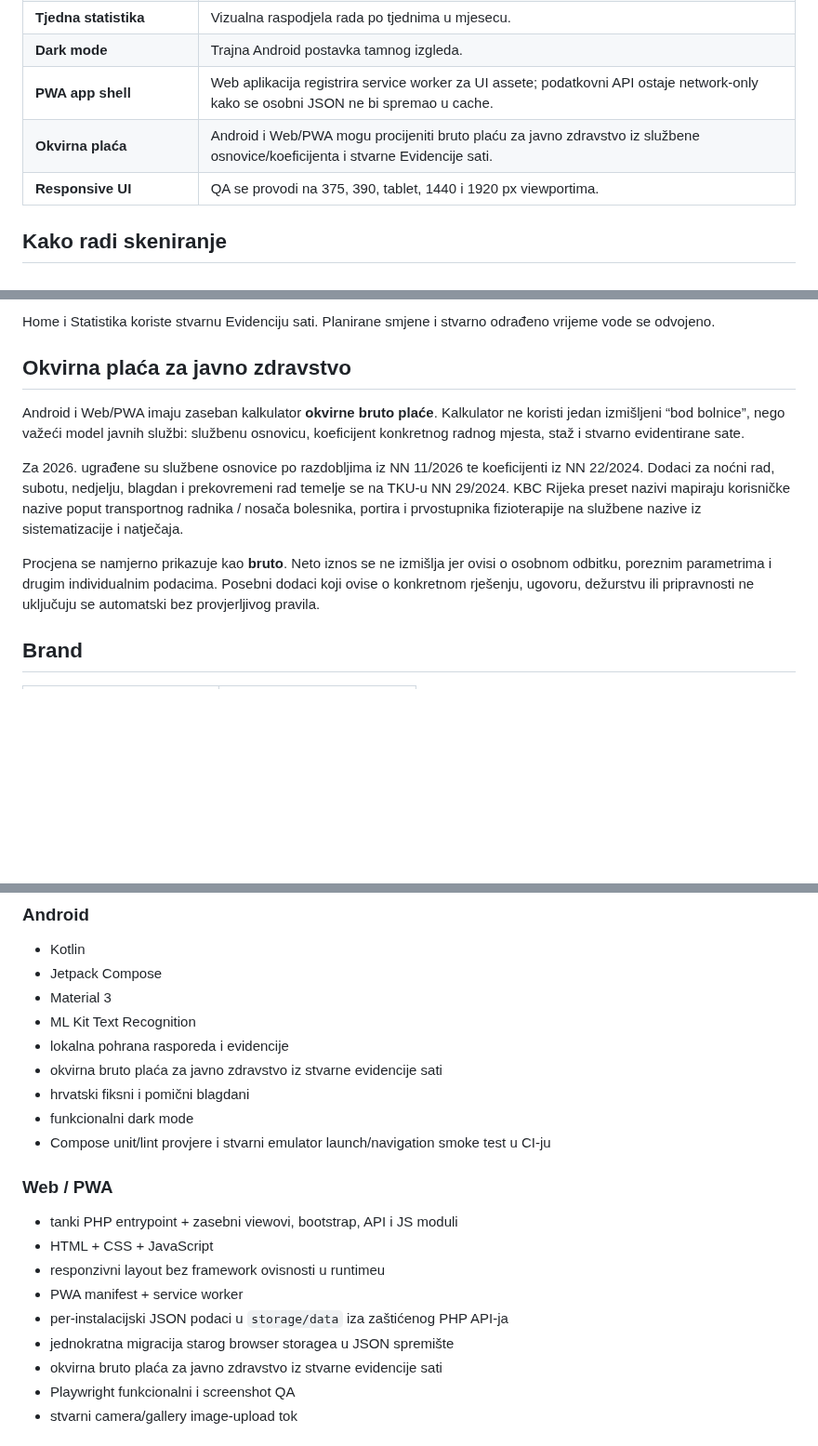
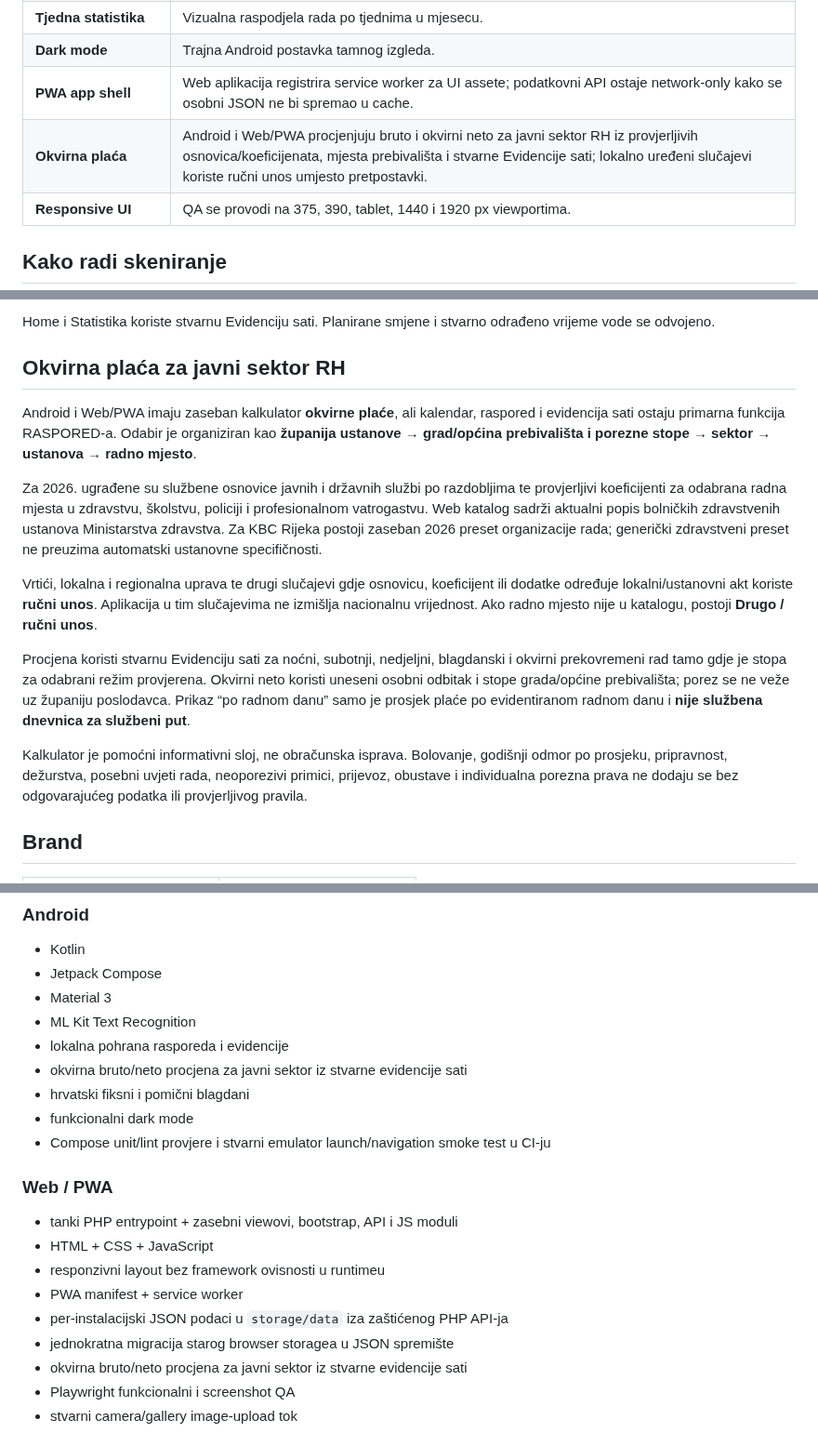
Before and after one commit to bren-wp/RASPORED, a Markdown page: README.md, 3 parts joined by grey strips. Shown at 93% size. GitHub-like rendering; blank space fills up the shorter version.

Commit message:
docs(payroll): document nationwide public-sector estimator and conservative fallbacks

```diff
--- a/README.md
+++ b/README.md
@@ -76,7 +76,7 @@ Aplikacija spaja pet glavnih tokova u jedno sučelje:
 | **Tjedna statistika** | Vizualna raspodjela rada po tjednima u mjesecu. |
 | **Dark mode** | Trajna Android postavka tamnog izgleda. |
 | **PWA app shell** | Web aplikacija registrira service worker za UI assete; podatkovni API ostaje network-only kako se osobni JSON ne bi spremao u cache. |
-| **Okvirna plaća** | Android i Web/PWA mogu procijeniti bruto plaću za javno zdravstvo iz službene osnovice/koeficijenta i stvarne Evidencije sati. |
+| **Okvirna plaća** | Android i Web/PWA procjenjuju bruto i okvirni neto za javni sektor RH iz provjerljivih osnovica/koeficijenata, mjesta prebivališta i stvarne Evidencije sati; lokalno uređeni slučajevi koriste ručni unos umjesto pretpostavki. |
 | **Responsive UI** | QA se provodi na 375, 390, tablet, 1440 i 1920 px viewportima. |
 
 ## Kako radi skeniranje
@@ -107,13 +107,17 @@ RASPORED zato odvojeno vodi:
 
 Home i Statistika koriste stvarnu Evidenciju sati. Planirane smjene i stvarno odrađeno vrijeme vode se odvojeno.
 
-## Okvirna plaća za javno zdravstvo
+## Okvirna plaća za javni sektor RH
 
-Android i Web/PWA imaju zaseban kalkulator **okvirne bruto plaće**. Kalkulator ne koristi jedan izmišljeni “bod bolnice”, nego važeći model javnih službi: službenu osnovicu, koeficijent konkretnog radnog mjesta, staž i stvarno evidentirane sate.
+Android i Web/PWA imaju zaseban kalkulator **okvirne plaće**, ali kalendar, raspored i evidencija sati ostaju primarna funkcija RASPORED-a. Odabir je organiziran kao **županija ustanove → grad/općina prebivališta i porezne stope → sektor → ustanova → radno mjesto**.
 
-Za 2026. ugrađene su službene osnovice po razdobljima iz NN 11/2026 te koeficijenti iz NN 22/2024. Dodaci za noćni rad, subotu, nedjelju, blagdan i prekovremeni rad temelje se na TKU-u NN 29/2024. KBC Rijeka preset nazivi mapiraju korisničke nazive poput transportnog radnika / nosača bolesnika, portira i prvostupnika fizioterapije na službene nazive iz sistematizacije i natječaja.
+Za 2026. ugrađene su službene osnovice javnih i državnih službi po razdobljima te provjerljivi koeficijenti za odabrana radna mjesta u zdravstvu, školstvu, policiji i profesionalnom vatrogastvu. Web katalog sadrži aktualni popis bolničkih zdravstvenih ustanova Ministarstva zdravstva. Za KBC Rijeka postoji zaseban 2026 preset organizacije rada; generički zdravstveni preset ne preuzima automatski ustanovne specifičnosti.
 
-Procjena se namjerno prikazuje kao **bruto**. Neto iznos se ne izmišlja jer ovisi o osobnom odbitku, poreznim parametrima i drugim individualnim podacima. Posebni dodaci koji ovise o konkretnom rješenju, ugovoru, dežurstvu ili pripravnosti ne uključuju se automatski bez provjerljivog pravila.
+Vrtići, lokalna i regionalna uprava te drugi slučajevi gdje osnovicu, koeficijent ili dodatke određuje lokalni/ustanovni akt koriste **ručni unos**. Aplikacija u tim slučajevima ne izmišlja nacionalnu vrijednost. Ako radno mjesto nije u katalogu, postoji **Drugo / ručni unos**.
+
+Procjena koristi stvarnu Evidenciju sati za noćni, subotnji, nedjeljni, blagdanski i okvirni prekovremeni rad tamo gdje je stopa za odabrani režim provjerena. Okvirni neto koristi uneseni osobni odbitak i stope grada/općine prebivališta; porez se ne veže uz županiju poslodavca. Prikaz “po radnom danu” samo je prosjek plaće po evidentiranom radnom danu i **nije službena dnevnica za službeni put**.
+
+Kalkulator je pomoćni informativni sloj, ne obračunska isprava. Bolovanje, godišnji odmor po prosjeku, pripravnost, dežurstva, posebni uvjeti rada, neoporezivi primici, prijevoz, obustave i individualna porezna prava ne dodaju se bez odgovarajućeg podatka ili provjerljivog pravila.
 
 ## Brand
 
@@ -159,7 +163,7 @@ Ikonice u aplikaciji nisu emoji ni privremeni Unicode placeholderi. Web koristi
 - Material 3
 - ML Kit Text Recognition
 - lokalna pohrana rasporeda i evidencije
-- okvirna bruto plaća za javno zdravstvo iz stvarne evidencije sati
+- okvirna bruto/neto procjena za javni sektor iz stvarne evidencije sati
 - hrvatski fiksni i pomični blagdani
 - funkcionalni dark mode
 - Compose unit/lint provjere i stvarni emulator launch/navigation smoke test u CI-ju
@@ -172,7 +176,7 @@ Ikonice u aplikaciji nisu emoji ni privremeni Unicode placeholderi. Web koristi
 - PWA manifest + service worker
 - per-instalacijski JSON podaci u `storage/data` iza zaštićenog PHP API-ja
 - jednokratna migracija starog browser storagea u JSON spremište
-- okvirna bruto plaća za javno zdravstvo iz stvarne evidencije sati
+- okvirna bruto/neto procjena za javni sektor iz stvarne evidencije sati
 - Playwright funkcionalni i screenshot QA
 - stvarni camera/gallery image-upload tok
 
```
Also changed, not shown: other parts of README.md (+1 -1 lines).
